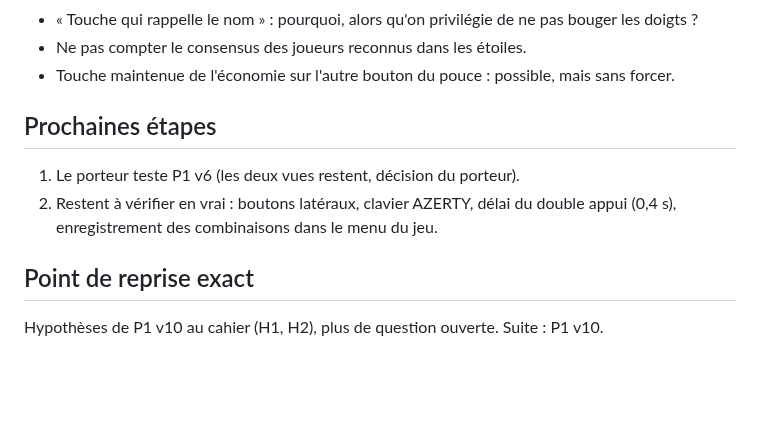
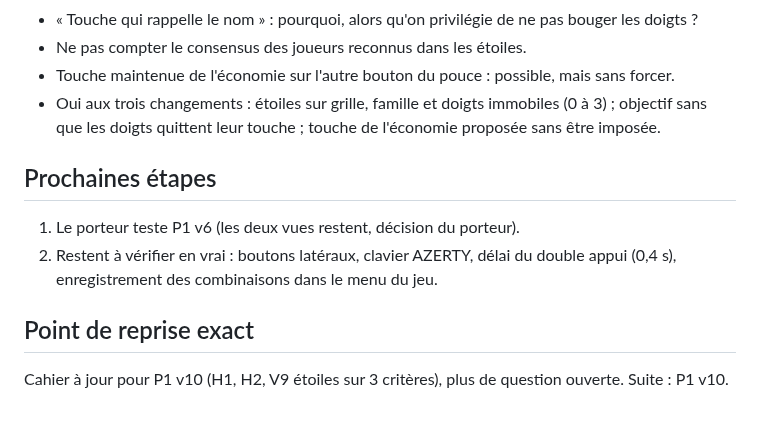
Before and after one commit to DorianLsl/Wolokeys, a Markdown page: PROJECT.md, the part around the change. Rendered like a GitHub page; blank space fills up the shorter version.

Commit message:
docs: point de reprise avant P1 v10
Co-Authored-By: Claude Opus 5.5 <noreply@anthropic.com>
Claude-Session: https://claude.ai/code/session_011PJvmFe3miGJfpovM6SrZE

```diff
--- a/PROJECT.md
+++ b/PROJECT.md
@@ -202,6 +202,9 @@ suggestion visible, groupes adaptatifs par bloc (armée, bâtiments).
 - Ne pas compter le consensus des joueurs reconnus dans les étoiles.
 - Touche maintenue de l'économie sur l'autre bouton du pouce : possible, mais
   sans forcer.
+- Oui aux trois changements : étoiles sur grille, famille et doigts
+  immobiles (0 à 3) ; objectif sans que les doigts quittent leur touche ;
+  touche de l'économie proposée sans être imposée.
 
 ## Prochaines étapes
 1. Le porteur teste P1 v6 (les deux vues restent, décision du porteur).
@@ -209,4 +212,4 @@ suggestion visible, groupes adaptatifs par bloc (armée, bâtiments).
    double appui (0,4 s), enregistrement des combinaisons dans le menu du jeu.
 
 ## Point de reprise exact
-Hypothèses de P1 v10 au cahier (H1, H2), plus de question ouverte. Suite : P1 v10.
+Cahier à jour pour P1 v10 (H1, H2, V9 étoiles sur 3 critères), plus de question ouverte. Suite : P1 v10.
```
